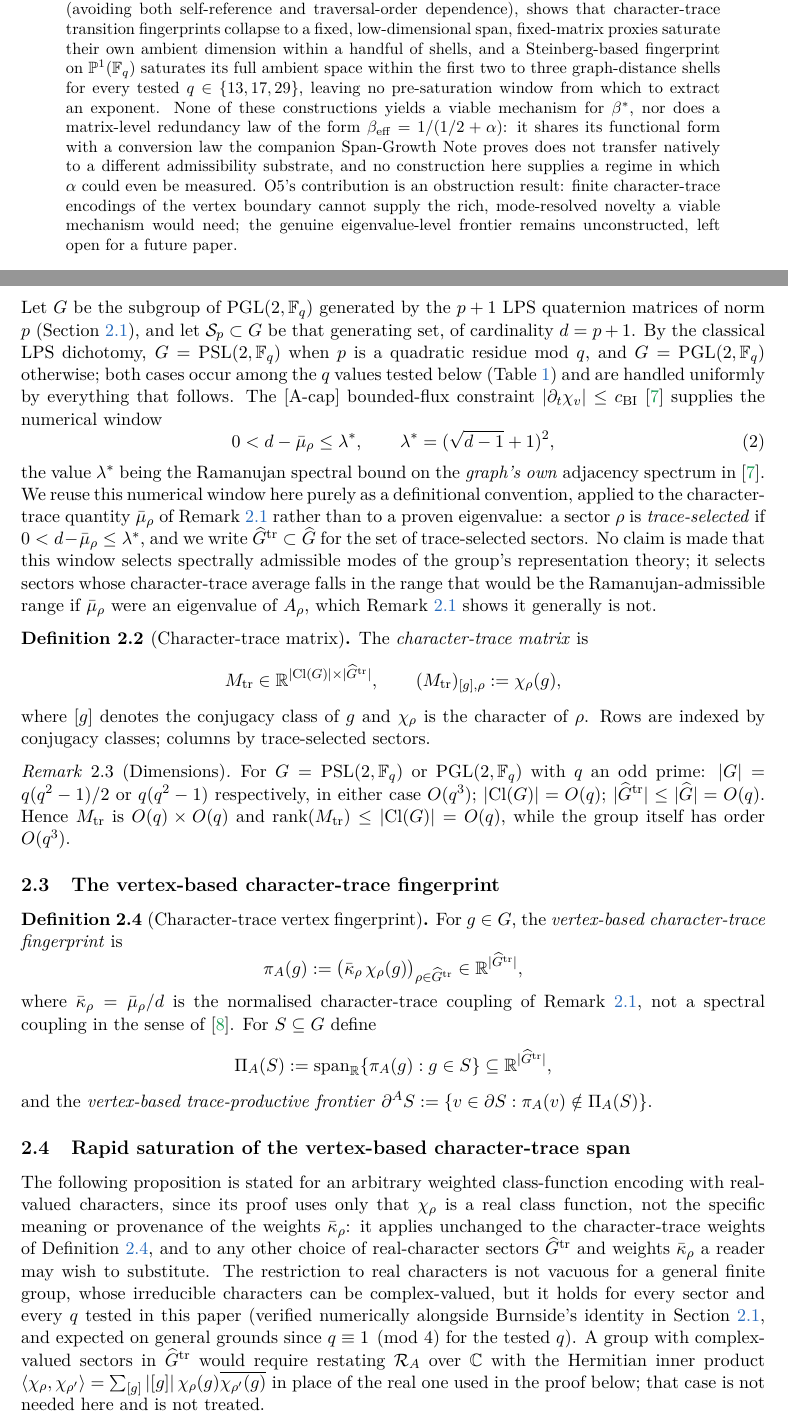
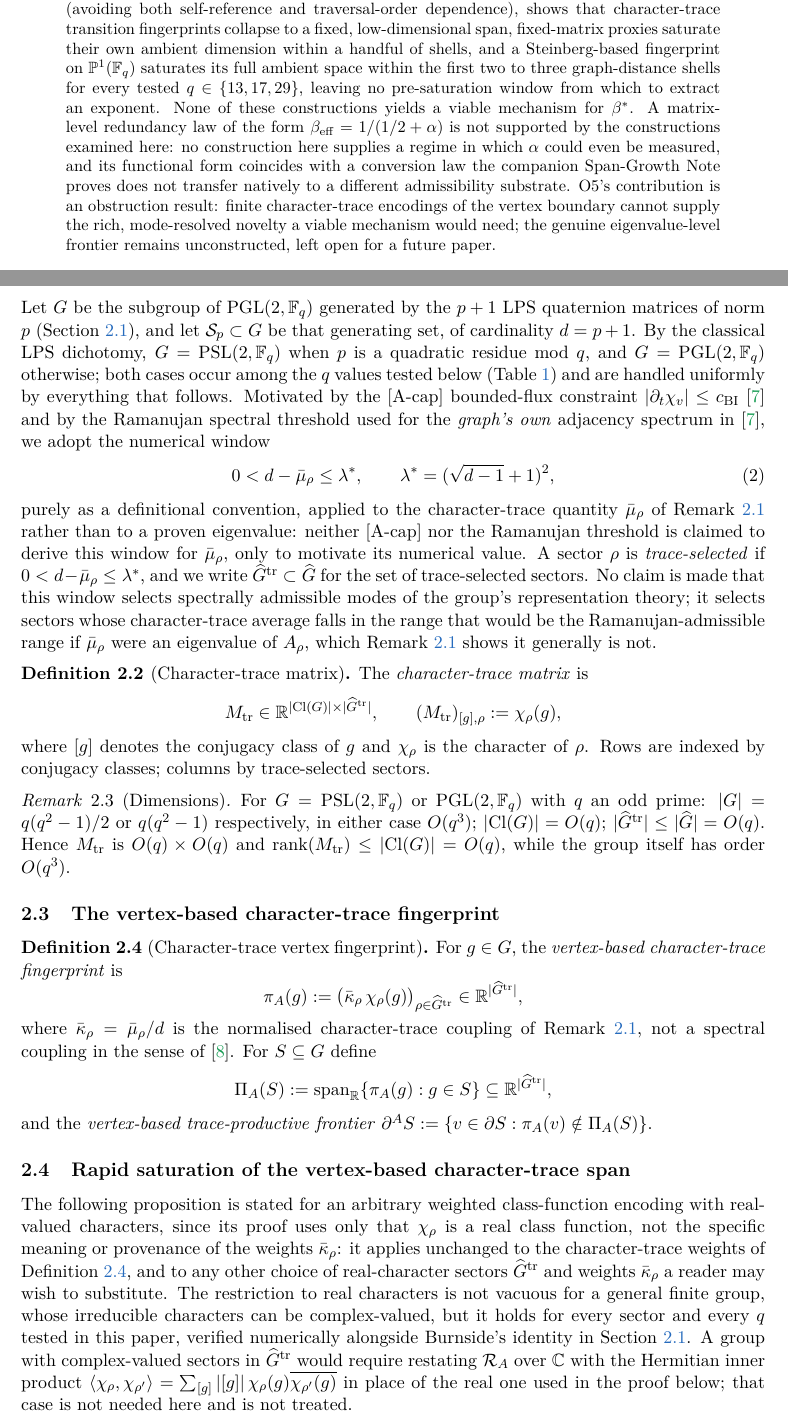
Before and after one commit to Cosmochrony/spectral-o5, a LaTeX paper (tex/SpectralO5.tex): two parts of pages 1 and 6 of 15, joined at a grey line, cut so that both start at the same text. Compiled offline with pdfLaTeX.

Commit message:
Apply fifth review's three local wording fixes
- "The matrix-level redundancy law is not viable" overstates what is
  shown: no tested construction supplies a regime to measure it, and
  its transfer from the Span-Growth Note's setting is unjustified, but
  it is not refuted. Replaced every occurrence (abstract, main results
  heading and body, the remark title and body, structural implications,
  conclusion, README) with "not supported by the constructions
  examined here".
- "[A-cap] supplies the numerical window" overstated a derivation the
  paper doesn't make; the window is a definitional convention motivated
  by [A-cap] and by the Ramanujan threshold used in O1 for the graph's
  own spectrum, not derived from either for the trace-average quantity
  mu_bar. Reworded accordingly and added an explicit sentence that
  neither source is claimed to derive the window.
- "expected on general grounds since q = 1 mod 4" asserted a general
  mathematical expectation beyond what is established; removed, leaving
  the numerical verification (already run for every tested q) as the
  sole support. Softened the analogous code comment from a causal claim
  to a statement of what was verified.

No numerical value changes; wording only.

```diff
--- a/tex/SpectralO5.tex
+++ b/tex/SpectralO5.tex
@@ -124,11 +124,11 @@
     $\mathbb{P}^1(\F_q)$ saturates its full ambient space within the first two to three
     graph-distance shells for every tested $q\in\{13,17,29\}$, leaving no pre-saturation window from
     which to extract an exponent.
-    None of these constructions yields a viable mechanism for $\betastar$, nor does a matrix-level
-    redundancy law of the form $\betaeff=1/(1/2+\alpha)$: it shares its functional form with a
-    conversion law the companion Span-Growth Note proves does not transfer natively to a different
-    admissibility substrate, and no construction here supplies a regime in which $\alpha$ could even
-    be measured.
+    None of these constructions yields a viable mechanism for $\betastar$.
+    A matrix-level redundancy law of the form $\betaeff=1/(1/2+\alpha)$ is not supported by the
+    constructions examined here: no construction here supplies a regime in which $\alpha$ could even
+    be measured, and its functional form coincides with a conversion law the companion Span-Growth
+    Note proves does not transfer natively to a different admissibility substrate.
     O5's contribution is an obstruction result: finite character-trace encodings of the vertex
     boundary cannot supply the rich, mode-resolved novelty a viable mechanism would need; the genuine
     eigenvalue-level frontier remains unconstructed, left open for a future paper.
@@ -368,18 +368,19 @@
       By the classical LPS dichotomy, $G = \PSL(2,\F_q)$ when $p$ is a quadratic residue mod $q$, and
       $G = \mathrm{PGL}(2,\F_q)$ otherwise; both cases occur among the $q$ values tested below
       (Table~\ref{tab:group-verification}) and are handled uniformly by everything that follows.
-      The [A-cap] bounded-flux constraint $|\partial_t \chi_v| \le c_{\mathrm{BI}}$~\cite{Beau2026a1}
-      supplies the numerical window
+      Motivated by the [A-cap] bounded-flux constraint $|\partial_t \chi_v| \le
+      c_{\mathrm{BI}}$~\cite{Beau2026a1} and by the Ramanujan spectral threshold used for the
+      \emph{graph's own} adjacency spectrum in~\cite{Beau2026a1}, we adopt the numerical window
       \begin{equation}
         \label{eq:admissibility-envelope}
         0 < d - \mubar \le \lambda^*, \qquad \lambda^* = (\sqrt{d-1}+1)^2,
       \end{equation}
-      the value $\lambda^*$ being the Ramanujan spectral bound on the \emph{graph's own} adjacency
-      spectrum in~\cite{Beau2026a1}.
-      We reuse this numerical window here purely as a definitional convention, applied to the
-      character-trace quantity $\mubar$ of Remark~\ref{rem:trace-not-eigenvalue} rather than to a
-      proven eigenvalue: a sector $\rho$ is \emph{trace-selected} if $0 < d-\mubar \le \lambda^*$, and
-      we write $\Gadm \subset \widehat{G}$ for the set of trace-selected sectors.
+      purely as a definitional convention, applied to the character-trace quantity $\mubar$ of
+      Remark~\ref{rem:trace-not-eigenvalue} rather than to a proven eigenvalue: neither [A-cap] nor
+      the Ramanujan threshold is claimed to derive this window for $\mubar$, only to motivate its
+      numerical value.
+      A sector $\rho$ is \emph{trace-selected} if $0 < d-\mubar \le \lambda^*$, and we write
+      $\Gadm \subset \widehat{G}$ for the set of trace-selected sectors.
       No claim is made that this window selects spectrally admissible modes of the group's
       representation theory; it selects sectors whose character-trace average falls in the range that
       would be the Ramanujan-admissible range if $\mubar$ were an eigenvalue of $A_\rho$, which
@@ -439,9 +440,8 @@
       real-character sectors $\Gadm$ and weights $\kap$ a reader may wish to substitute.
       The restriction to real characters is not vacuous for a general finite group, whose
       irreducible characters can be complex-valued, but it holds for every sector and every $q$
-      tested in this paper (verified numerically alongside Burnside's identity in
-      Section~\ref{sec:group-construction}, and expected on general grounds since $q \equiv 1
-      \pmod 4$ for the tested $q$).
+      tested in this paper, verified numerically alongside Burnside's identity in
+      Section~\ref{sec:group-construction}.
       A group with complex-valued sectors in $\Gadm$ would require restating $\mathcal R_A$ over
       $\C$ with the Hermitian inner product $\langle \chi_\rho,\chi_{\rho'}\rangle = \sum_{[g]}
       |[g]|\,\chi_\rho(g)\overline{\chi_{\rho'}(g)}$ in place of the real one used in the proof below;
```
Also changed, not shown: code/SpectralO5_computations.py (+2 -2 lines), README.md, code/fig1_A_vs_B.pdf, code/fig2_versionB_sat.pdf, code/fig3_matB_variants.pdf, code/fig4_StElem_presat.pdf, tex/SpectralO5.tex (15 more changed lines).
